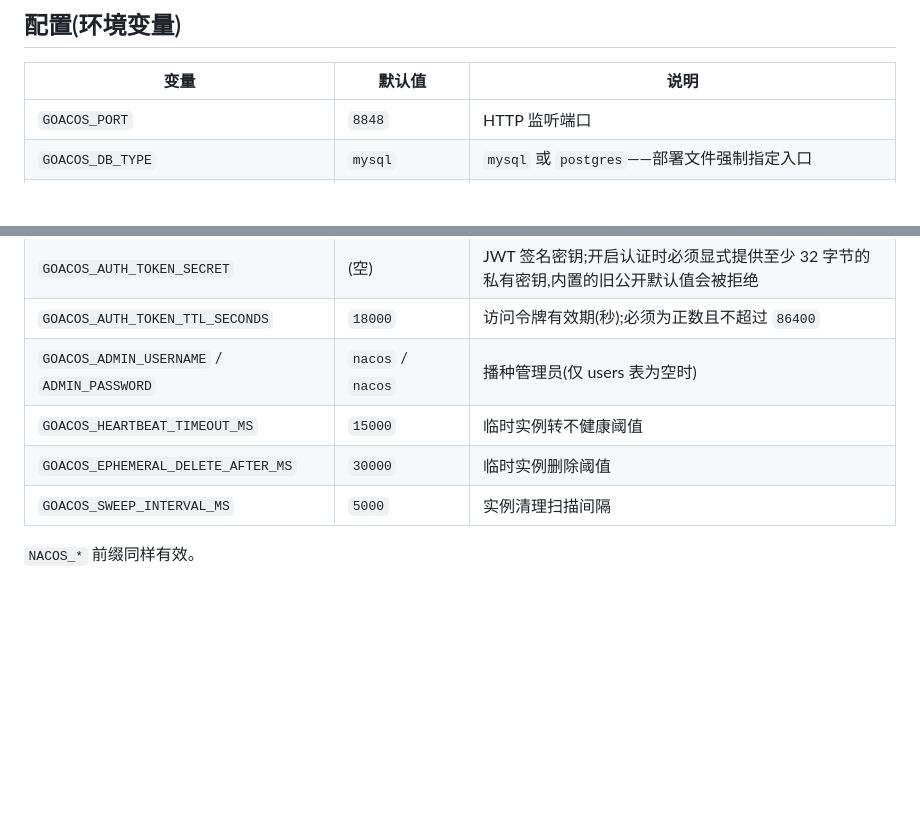
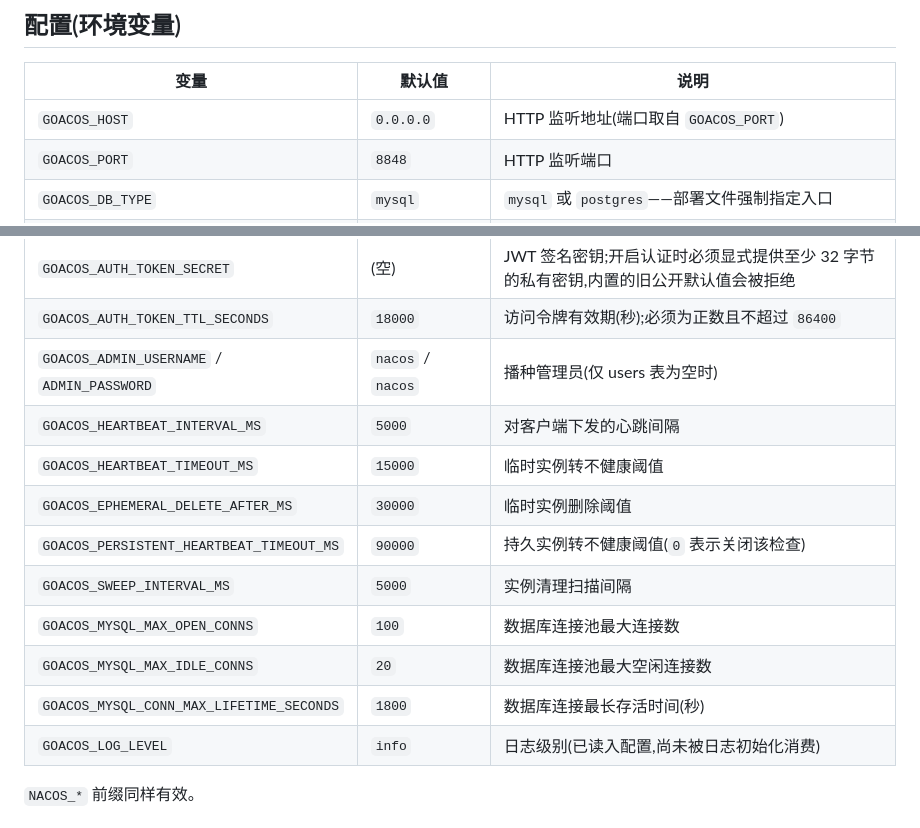
Before and after one commit to halfking/goacos, a Markdown page: README_zh.md, 2 parts joined by grey strips. Drawn GitHub-style; blank space fills up the shorter version.

```diff
--- a/README_zh.md
+++ b/README_zh.md
@@ -63,6 +63,7 @@ make build && GOACOS_MYSQL_HOST=127.0.0.1 GOACOS_MYSQL_USER=root GOACOS_MYSQL_PA
 
 | 变量 | 默认值 | 说明 |
 |---|---|---|
+| `GOACOS_HOST` | `0.0.0.0` | HTTP 监听地址(端口取自 `GOACOS_PORT`) |
 | `GOACOS_PORT` | `8848` | HTTP 监听端口 |
 | `GOACOS_DB_TYPE` | `mysql` | `mysql` 或 `postgres`——部署文件强制指定入口 |
 | `GOACOS_DB_DSN` | — | 完整 DSN 覆盖(`postgres://...` 前缀自动识别为 PostgreSQL) |
@@ -73,9 +74,15 @@ make build && GOACOS_MYSQL_HOST=127.0.0.1 GOACOS_MYSQL_USER=root GOACOS_MYSQL_PA
 | `GOACOS_AUTH_TOKEN_SECRET` | (空) | JWT 签名密钥;开启认证时必须显式提供至少 32 字节的私有密钥,内置的旧公开默认值会被拒绝 |
 | `GOACOS_AUTH_TOKEN_TTL_SECONDS` | `18000` | 访问令牌有效期(秒);必须为正数且不超过 `86400` |
 | `GOACOS_ADMIN_USERNAME` / `ADMIN_PASSWORD` | `nacos` / `nacos` | 播种管理员(仅 users 表为空时) |
+| `GOACOS_HEARTBEAT_INTERVAL_MS` | `5000` | 对客户端下发的心跳间隔 |
 | `GOACOS_HEARTBEAT_TIMEOUT_MS` | `15000` | 临时实例转不健康阈值 |
 | `GOACOS_EPHEMERAL_DELETE_AFTER_MS` | `30000` | 临时实例删除阈值 |
+| `GOACOS_PERSISTENT_HEARTBEAT_TIMEOUT_MS` | `90000` | 持久实例转不健康阈值(`0` 表示关闭该检查) |
 | `GOACOS_SWEEP_INTERVAL_MS` | `5000` | 实例清理扫描间隔 |
+| `GOACOS_MYSQL_MAX_OPEN_CONNS` | `100` | 数据库连接池最大连接数 |
+| `GOACOS_MYSQL_MAX_IDLE_CONNS` | `20` | 数据库连接池最大空闲连接数 |
+| `GOACOS_MYSQL_CONN_MAX_LIFETIME_SECONDS` | `1800` | 数据库连接最长存活时间(秒) |
+| `GOACOS_LOG_LEVEL` | `info` | 日志级别(已读入配置,尚未被日志初始化消费) |
 
 `NACOS_*` 前缀同样有效。
 
```
Also changed, not shown: README.md (+7 -0 lines).
